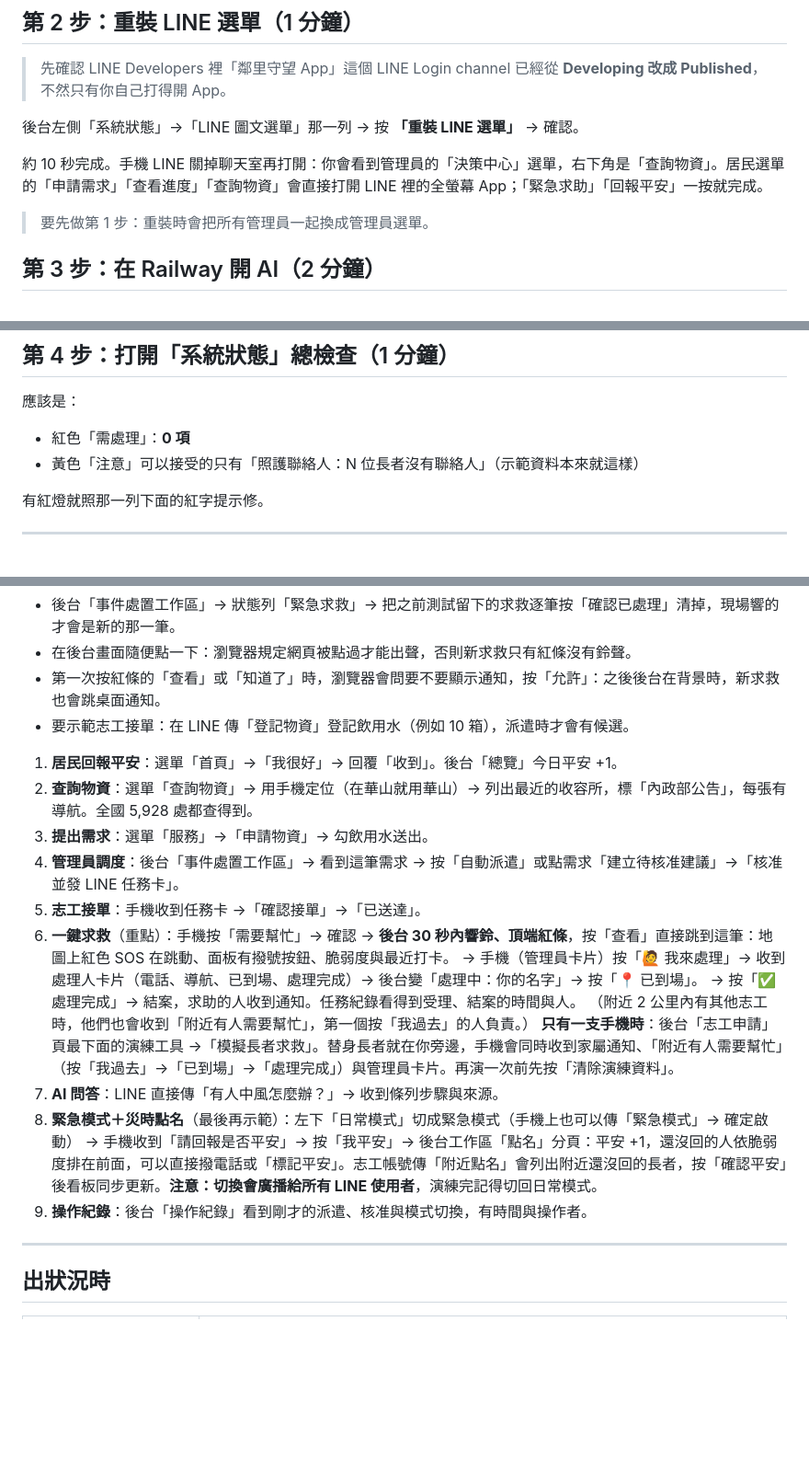
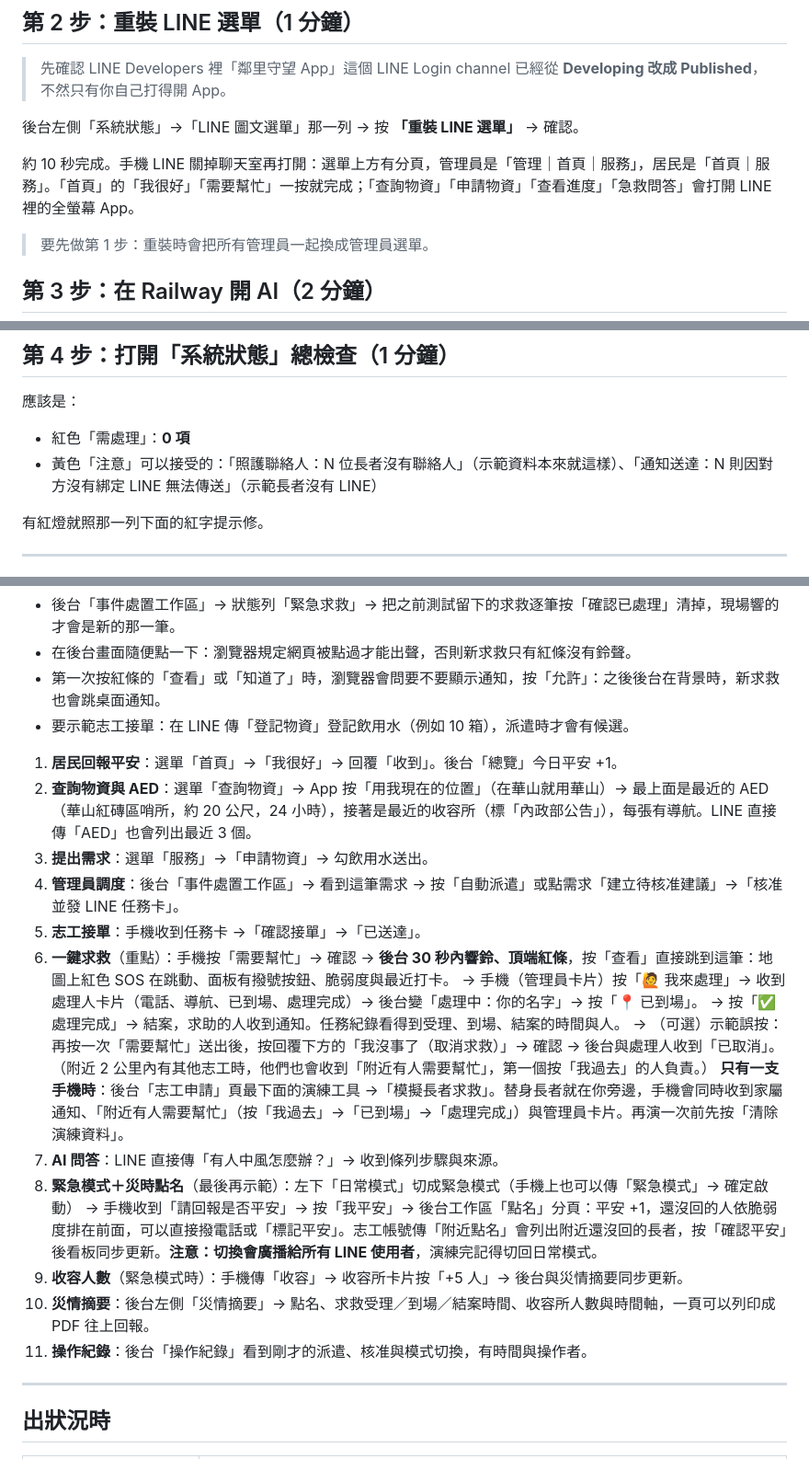
Before and after one commit to thousandflame1000/smart-emergency, a Markdown page: docs/FINALS_SETUP.md, 3 parts joined by grey strips. Shown at 92% size. Rendered like a GitHub page; blank space fills up the shorter version.

Commit message:
Finals run-through matches today's system
Tabbed menus and current button names, the AED at the venue, the
optional mistaken-SOS demo, shelter headcount, the situation report,
and the no-LINE delivery warning among acceptable yellow items.

Correction to 441f4fa's message: what the hidden-attribute fix actually
stopped showing too early was the app's bottom tab bar (while loading
or after a failed sign-in), not the volunteer card.

Co-Authored-By: Claude Opus 5.5 <noreply@anthropic.com>

```diff
--- a/docs/FINALS_SETUP.md
+++ b/docs/FINALS_SETUP.md
@@ -24,7 +24,7 @@
 
 後台左側「系統狀態」→「LINE 圖文選單」那一列 → 按 **「重裝 LINE 選單」** → 確認。
 
-約 10 秒完成。手機 LINE 關掉聊天室再打開：你會看到管理員的「決策中心」選單，右下角是「查詢物資」。居民選單的「申請需求」「查看進度」「查詢物資」會直接打開 LINE 裡的全螢幕 App；「緊急求助」「回報平安」一按就完成。
+約 10 秒完成。手機 LINE 關掉聊天室再打開：選單上方有分頁，管理員是「管理｜首頁｜服務」，居民是「首頁｜服務」。「首頁」的「我很好」「需要幫忙」一按就完成；「查詢物資」「申請物資」「查看進度」「急救問答」會打開 LINE 裡的全螢幕 App。
 
 > 要先做第 1 步：重裝時會把所有管理員一起換成管理員選單。
 
@@ -47,7 +47,7 @@ Railway 網站 → 專案 → 服務 → **Variables** 分頁，新增：
 應該是：
 
 - 紅色「需處理」：**0 項**
-- 黃色「注意」可以接受的只有「照護聯絡人：N 位長者沒有聯絡人」（示範資料本來就這樣）
+- 黃色「注意」可以接受的：「照護聯絡人：N 位長者沒有聯絡人」（示範資料本來就這樣）、「通知送達：N 則因對方沒有綁定 LINE 無法傳送」（示範長者沒有 LINE）
 
 有紅燈就照那一列下面的紅字提示修。
 
@@ -64,18 +64,21 @@ Railway 網站 → 專案 → 服務 → **Variables** 分頁，新增：
 - 要示範志工接單：在 LINE 傳「登記物資」登記飲用水（例如 10 箱），派遣時才會有候選。
 
 1. **居民回報平安**：選單「首頁」→「我很好」→ 回覆「收到」。後台「總覽」今日平安 +1。
-2. **查詢物資**：選單「查詢物資」→ 用手機定位（在華山就用華山）→ 列出最近的收容所，標「內政部公告」，每張有導航。全國 5,928 處都查得到。
+2. **查詢物資與 AED**：選單「查詢物資」→ App 按「用我現在的位置」（在華山就用華山）→ 最上面是最近的 AED（華山紅磚區哨所，約 20 公尺，24 小時），接著是最近的收容所（標「內政部公告」），每張有導航。LINE 直接傳「AED」也會列出最近 3 個。
 3. **提出需求**：選單「服務」→「申請物資」→ 勾飲用水送出。
 4. **管理員調度**：後台「事件處置工作區」→ 看到這筆需求 → 按「自動派遣」或點需求「建立待核准建議」→「核准並發 LINE 任務卡」。
 5. **志工接單**：手機收到任務卡 →「確認接單」→「已送達」。
 6. **一鍵求救**（重點）：手機按「需要幫忙」→ 確認 → **後台 30 秒內響鈴、頂端紅條**，按「查看」直接跳到這筆：地圖上紅色 SOS 在跳動、面板有撥號按鈕、脆弱度與最近打卡。
    → 手機（管理員卡片）按「🙋 我來處理」→ 收到處理人卡片（電話、導航、已到場、處理完成）→ 後台變「處理中：你的名字」→ 按「📍 已到場」。
-   → 按「✅ 處理完成」→ 結案，求助的人收到通知。任務紀錄看得到受理、結案的時間與人。
+   → 按「✅ 處理完成」→ 結案，求助的人收到通知。任務紀錄看得到受理、到場、結案的時間與人。
+   → （可選）示範誤按：再按一次「需要幫忙」送出後，按回覆下方的「我沒事了（取消求救）」→ 確認 → 後台與處理人收到「已取消」。
    （附近 2 公里內有其他志工時，他們也會收到「附近有人需要幫忙」，第一個按「我過去」的人負責。）
    **只有一支手機時**：後台「志工申請」頁最下面的演練工具 →「模擬長者求救」。替身長者就在你旁邊，手機會同時收到家屬通知、「附近有人需要幫忙」（按「我過去」→「已到場」→「處理完成」）與管理員卡片。再演一次前先按「清除演練資料」。
 7. **AI 問答**：LINE 直接傳「有人中風怎麼辦？」→ 收到條列步驟與來源。
 8. **緊急模式＋災時點名**（最後再示範）：左下「日常模式」切成緊急模式（手機上也可以傳「緊急模式」→ 確定啟動） → 手機收到「請回報是否平安」→ 按「我平安」→ 後台工作區「點名」分頁：平安 +1，還沒回的人依脆弱度排在前面，可以直接撥電話或「標記平安」。志工帳號傳「附近點名」會列出附近還沒回的長者，按「確認平安」後看板同步更新。**注意：切換會廣播給所有 LINE 使用者**，演練完記得切回日常模式。
-9. **操作紀錄**：後台「操作紀錄」看到剛才的派遣、核准與模式切換，有時間與操作者。
+9. **收容人數**（緊急模式時）：手機傳「收容」→ 收容所卡片按「+5 人」→ 後台與災情摘要同步更新。
+10. **災情摘要**：後台左側「災情摘要」→ 點名、求救受理／到場／結案時間、收容所人數與時間軸，一頁可以列印成 PDF 往上回報。
+11. **操作紀錄**：後台「操作紀錄」看到剛才的派遣、核准與模式切換，有時間與操作者。
 
 ---
 
```
